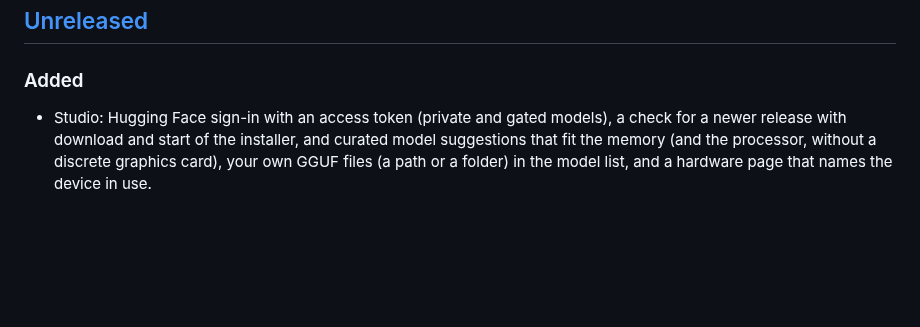
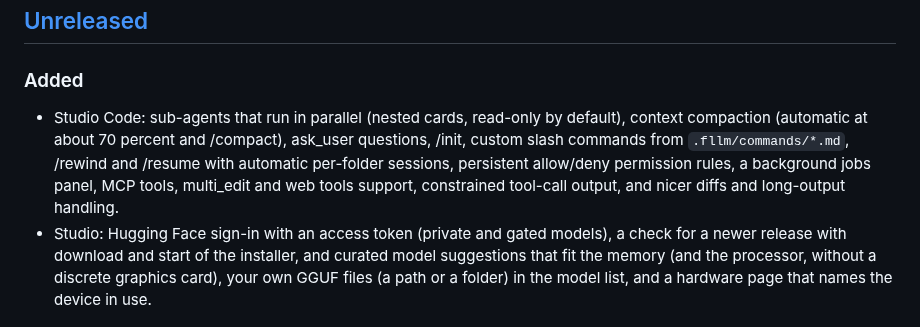
Before and after one commit to Marco-Lu2508/fLLM, a Markdown page: CHANGELOG.md, the part around the change. Rendered like a GitHub page; blank space fills up the shorter version.

```diff
--- a/CHANGELOG.md
+++ b/CHANGELOG.md
@@ -7,6 +7,7 @@ behaviour between versions).
 ## [Unreleased]
 
 ### Added
+- Studio Code: sub-agents that run in parallel (nested cards, read-only by default), context compaction (automatic at about 70 percent and /compact), ask_user questions, /init, custom slash commands from `.fllm/commands/*.md`, /rewind and /resume with automatic per-folder sessions, persistent allow/deny permission rules, a background jobs panel, MCP tools, multi_edit and web tools support, constrained tool-call output, and nicer diffs and long-output handling.
 - Studio: Hugging Face sign-in with an access token (private and gated models), a check for a newer release with download and start of the installer, and curated model suggestions that fit the memory (and the processor, without a discrete graphics card), your own GGUF files (a path or a folder) in the model list, and a hardware page that names the device in use.
 
 ### Fixed
```
Also changed, not shown: docs/user/studio.md (+27 -5 lines).
